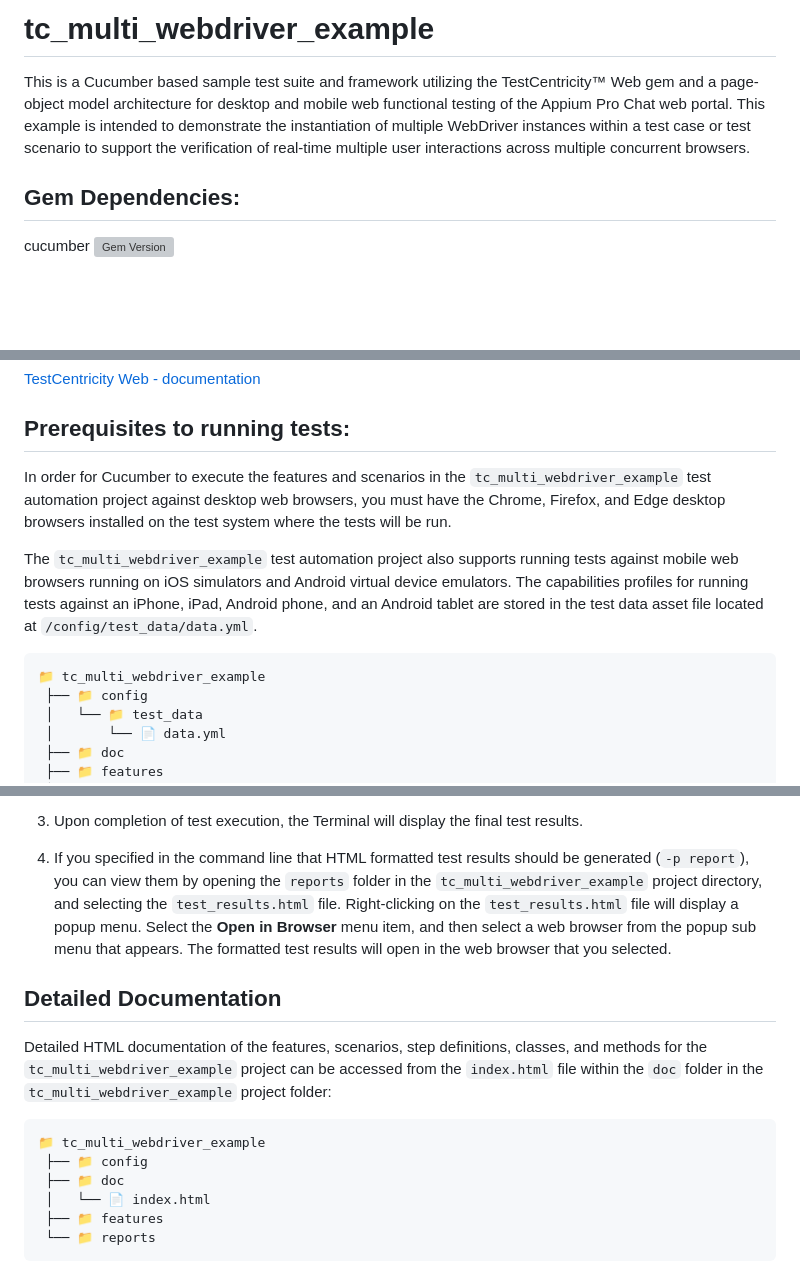
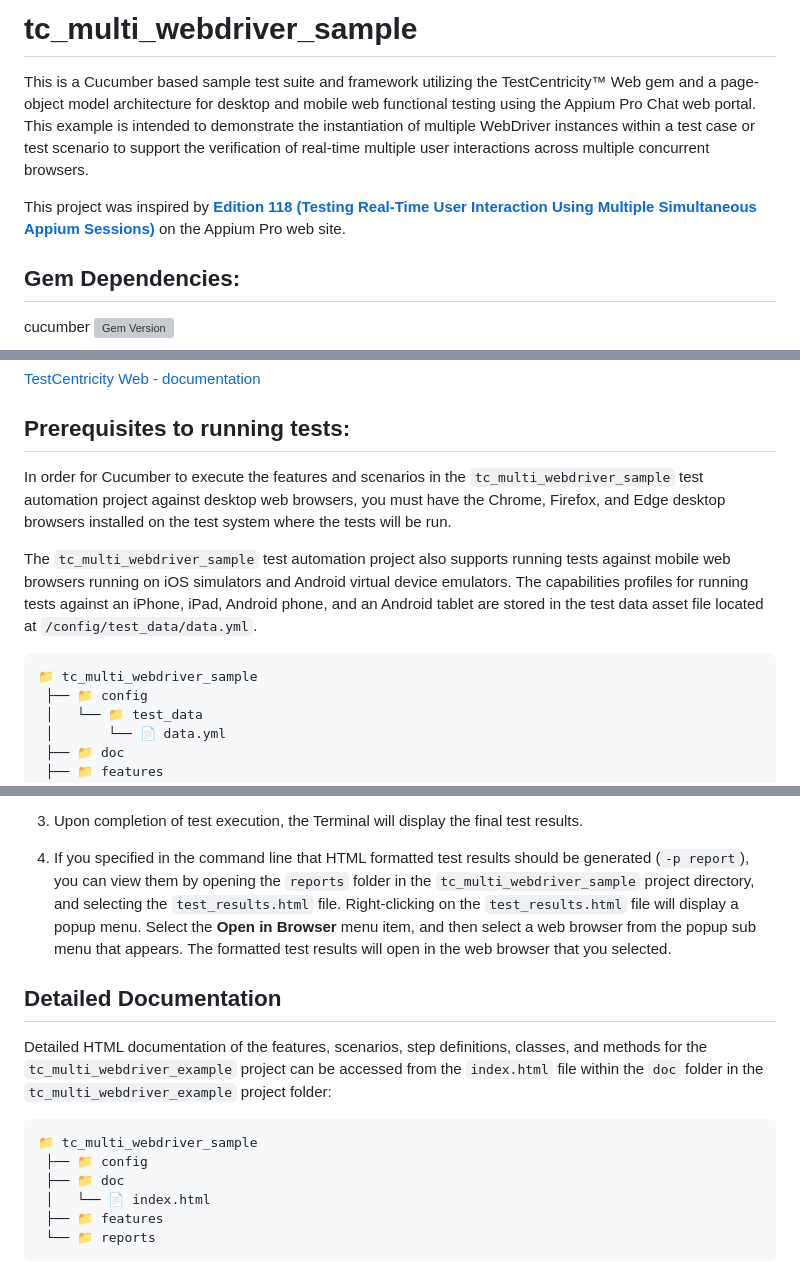
Before and after one commit to TestCentricity/tc_multi_webdriver_sample, a Markdown page: README.md, 3 parts joined by grey strips. Rendered like a GitHub page; blank space fills up the shorter version; grey boxes are pictures that could not be loaded.

Commit message:
Update README and give credit to Appium Pro article

```diff
--- a/README.md
+++ b/README.md
@@ -1,9 +1,12 @@
-# tc_multi_webdriver_example
+# tc_multi_webdriver_sample
 
 This is a Cucumber based sample test suite and framework utilizing the TestCentricity™ Web gem and a page-object model
-architecture for desktop and mobile web functional testing of the Appium Pro Chat web portal. This example is intended
+architecture for desktop and mobile web functional testing using the Appium Pro Chat web portal. This example is intended
 to demonstrate the instantiation of multiple WebDriver instances within a test case or test scenario to support the
 verification of real-time multiple user interactions across multiple concurrent browsers.
+
+This project was inspired by [**Edition 118 (Testing Real-Time User Interaction Using Multiple Simultaneous Appium Sessions)**](https://appiumpro.com/editions/118-testing-real-time-user-interaction-using-multiple-simultaneous-appium-sessions)
+on the Appium Pro web site.
 
 
 ## Gem Dependencies:
@@ -22,15 +25,15 @@ testcentricity_web  [![Gem Version](https://badge.fury.io/rb/testcentricity_web.
 
 ## Prerequisites to running tests:
 
-In order for Cucumber to execute the features and scenarios in the `tc_multi_webdriver_example` test automation project
+In order for Cucumber to execute the features and scenarios in the `tc_multi_webdriver_sample` test automation project
 against desktop web browsers, you must have the Chrome, Firefox, and Edge desktop browsers installed on the test system
 where the tests will be run.
 
-The `tc_multi_webdriver_example` test automation project also supports running tests against mobile web browsers running
+The `tc_multi_webdriver_sample` test automation project also supports running tests against mobile web browsers running
 on iOS simulators and Android virtual device emulators. The capabilities profiles for running tests against an iPhone,
 iPad, Android phone, and an Android tablet are stored in the test data asset file located at `/config/test_data/data.yml`.
 
-    📁 tc_multi_webdriver_example
+    📁 tc_multi_webdriver_sample
      ├── 📁 config
      │   └── 📁 test_data
      │       └── 📄 data.yml
@@ -94,7 +97,7 @@ that are supported:
 3. Upon completion of test execution, the Terminal will display the final test results.
 
 4. If you specified in the command line that HTML formatted test results should be generated (`-p report`), you can view
-   them by opening the `reports` folder in the `tc_multi_webdriver_example` project directory, and selecting the `test_results.html`
+   them by opening the `reports` folder in the `tc_multi_webdriver_sample` project directory, and selecting the `test_results.html`
    file. Right-clicking on the `test_results.html` file will display a popup menu. Select the **Open in Browser** menu
    item, and then select a web browser from the popup sub menu that appears. The formatted test results will open in the
    web browser that you selected.
@@ -105,7 +108,7 @@ that are supported:
 Detailed HTML documentation of the features, scenarios, step definitions, classes, and methods for the `tc_multi_webdriver_example`
 project can be accessed from the `index.html` file within the `doc` folder in the `tc_multi_webdriver_example` project folder:
 
-    📁 tc_multi_webdriver_example
+    📁 tc_multi_webdriver_sample
      ├── 📁 config
      ├── 📁 doc
      │   └── 📄 index.html
```
Also changed, not shown: other parts of README.md (+1 -1 lines).
